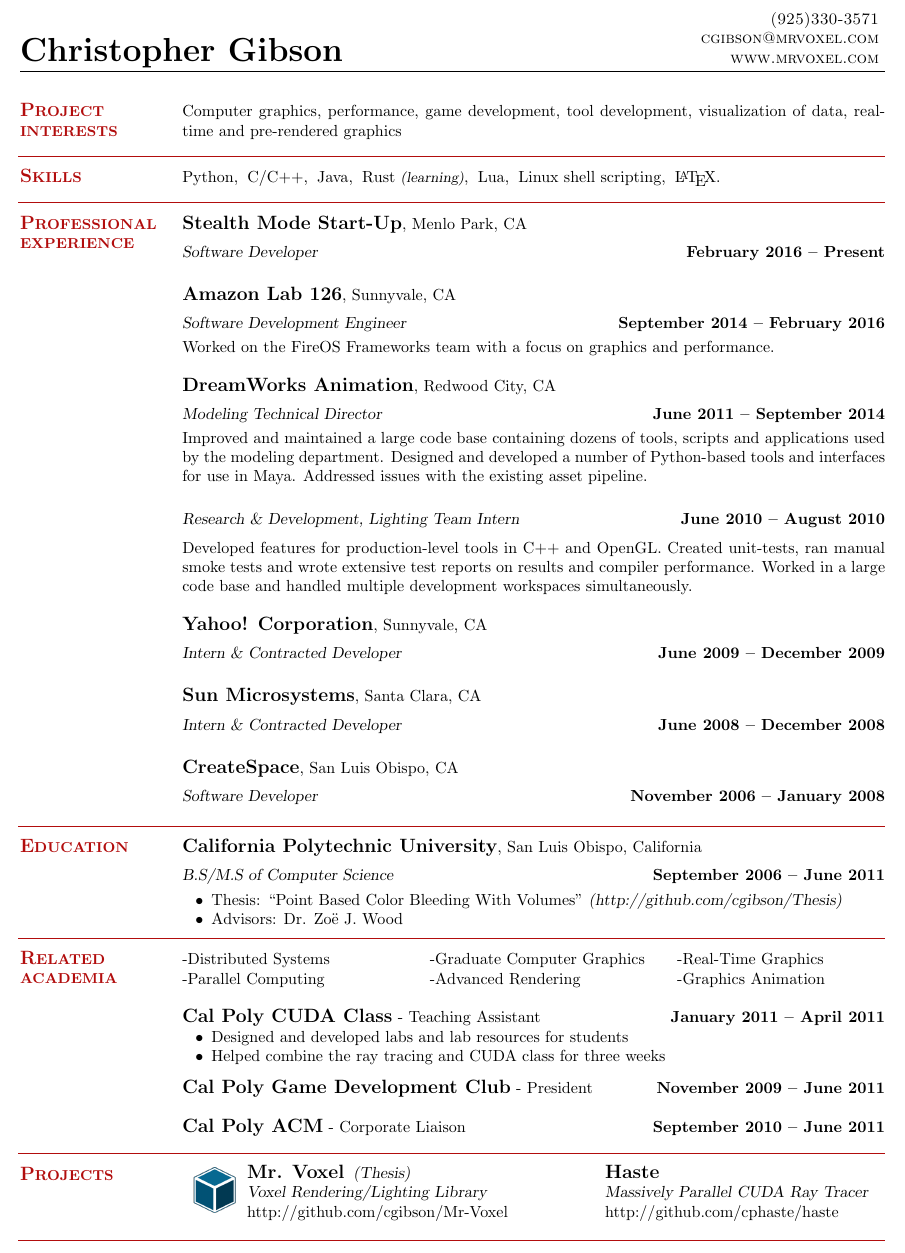
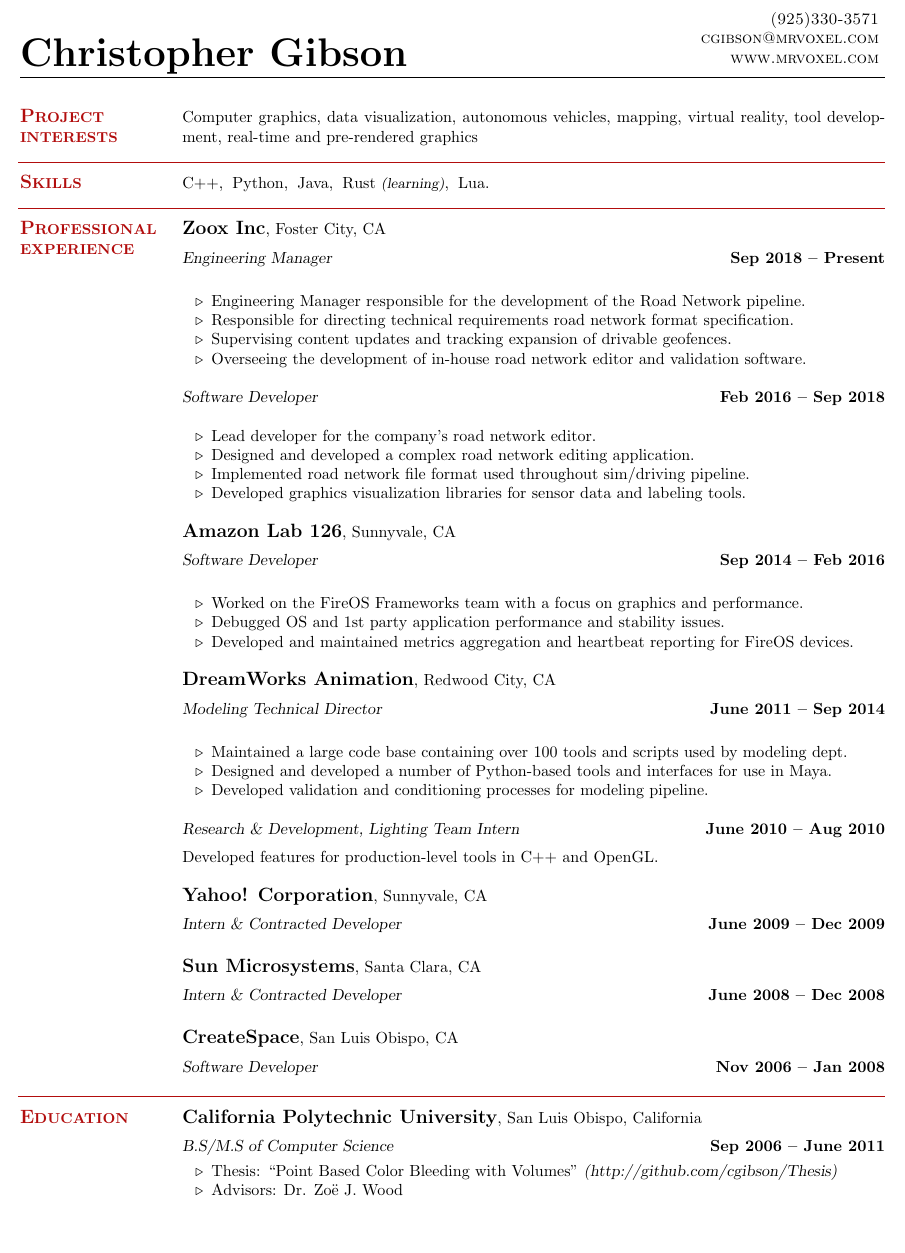
Before and after one commit to cgibson/Resume, a LaTeX CV (resume.tex, which reads resume.cls): part of the page, cut so that both start at the same text. Compiled offline with pdfLaTeX.

Commit message:
Added management experience. Expanded on recent role descriptions. Minor style adjustments

```diff
--- a/resume.cls
+++ b/resume.cls
@@ -834,7 +834,7 @@
       \setlength{\leftmargin}{0in}}}{\end{list}}
 
 \newenvironment{list2}{
-  \begin{list}{$\bullet$}{%
+  \begin{list}{$\triangleright$}{%
       \setlength{\itemsep}{0in}
       \setlength{\parsep}{0in} \setlength{\parskip}{0in}
       \setlength{\topsep}{0in} \setlength{\partopsep}{0in}
--- a/resume.tex
+++ b/resume.tex
@@ -10,7 +10,7 @@
 
 \begin{document}
 
-\name{\huge Christopher Gibson}
+\name{\Huge Christopher Gibson}
 {
 	\sc
     \hfill (925)330-3571                  \vspace{0mm}\\\vspace{0mm}%
@@ -26,7 +26,7 @@
     % Interests
     \section{\mysidestyle \textbf{\large{P}\small{ROJECT\\INTERESTS}}}
 
-	Computer graphics, performance, game development, tool development, visualization of data, real-time and pre-rendered graphics
+	Computer graphics, data visualization, autonomous vehicles, mapping, virtual reality, tool development, real-time and pre-rendered graphics
 
 \sectionline
 
@@ -34,7 +34,7 @@
     % Computer Skills
     \section{\mysidestyle \textbf{\large{S}\small{KILLS}}}
 
-    Python,\hspace{2mm}C/C++,\hspace{2mm}Java,\hspace{2mm}Rust \textsl{\small(learning)},\hspace{2mm}Lua,\hspace{2mm}Linux shell scripting,\hspace{2mm}\LaTeX.
+    C++,\hspace{2mm}Python,\hspace{2mm}Java,\hspace{2mm}Rust \textsl{\small(learning)},\hspace{2mm}Lua.
 
 
 \sectionline
@@ -43,38 +43,59 @@
     % Professional Experience
     \section{\mysidestyle \textbf{\large{P}\small{ROFESSIONAL\\EXPERIENCE}}}
 
-    % Start-Up
-    \textbf{\listing Stealth Mode Start-Up}, Menlo Park, CA \vspace{2mm}\\\vspace{1mm}%
-    \textsl{Software Developer} \hfill \textbf{February 2016 -- Present}
+    % Zoox Engineering Manager
+    \textbf{\listing Zoox Inc}, Foster City, CA \vspace{2mm}\\\vspace{1mm}%
+    \textsl{Engineering Manager} \hfill \textbf{Sep 2018 -- Present}\\
+    \begin{list2}
+        \item Engineering Manager responsible for the development of the Road Network pipeline.
+        \item Responsible for directing technical requirements road network format specification.
+        \item Supervising content updates and tracking expansion of drivable geofences.
+        \item Overseeing the development of in-house road network editor and validation software.
+    \end{list2}
 
+    % Zoox Software Developer
+    \textsl{Software Developer} \hfill \textbf{Feb 2016 -- Sep 2018}\\
+    \begin{list2}
+        \item Lead developer for the company's road network editor.
+        \item Designed and developed a complex road network editing application.
+        \item Implemented road network file format used throughout sim/driving pipeline.
+        \item Developed graphics visualization libraries for sensor data and labeling tools.
+    \end{list2}
 
     % Amazon Lab 126
     \textbf{\listing Amazon Lab 126}, Sunnyvale, CA \vspace{2mm}\\\vspace{1mm}%
-    \textsl{Software Development Engineer} \hfill \textbf{September 2014 -- February 2016}\\
-    Worked on the FireOS Frameworks team with a focus on graphics and performance.
+    \textsl{Software Developer} \hfill \textbf{Sep 2014 -- Feb 2016}\\
+
+    \begin{list2}
+        \item Worked on the FireOS Frameworks team with a focus on graphics and performance.
+        \item Debugged OS and 1st party application performance and stability issues.
+    % Investigated thermal profiles and metrics for the Fire TV and Fire Stick.
+        \item Developed and maintained metrics aggregation and heartbeat reporting for FireOS devices.
+    \end{list2}
 
     % DreamWorks
     \textbf{\listing DreamWorks Animation}, Redwood City, CA \vspace{2mm}\\\vspace{1mm}%
-    \textsl{Modeling Technical Director} \hfill \textbf{June 2011 -- September 2014}\\
-    Improved and maintained a large code base containing dozens of tools, scripts and applications used by the modeling department.
-    Designed and developed a number of Python-based tools and interfaces for use in Maya.  Addressed issues with the existing asset pipeline. \vspace{1mm}
+    \textsl{Modeling Technical Director} \hfill \textbf{June 2011 -- Sep 2014}\\
+    \begin{list2}
+        \item Maintained a large code base containing over 100 tools and scripts used by modeling dept.
+        \item Designed and developed a number of Python-based tools and interfaces for use in Maya.
+        \item Developed validation and conditioning processes for modeling pipeline.
+    \end{list2}
 
-    \textsl{Research \& Development, Lighting Team Intern} \vspace{2mm}\hfill \textbf{June 2010 -- August 2010}\\
+    \textsl{Research \& Development, Lighting Team Intern} \vspace{2mm}\hfill \textbf{June 2010 -- Aug 2010}\\
     Developed features for production-level tools in C++ and OpenGL.
-    Created unit-tests, ran manual smoke tests and wrote extensive test reports on results and compiler performance.
-    Worked in a large code base and handled multiple development workspaces simultaneously.
 
     % Yahoo Inc.
     \textbf{\listing Yahoo! Corporation}, Sunnyvale, CA \vspace{2mm}\\\vspace{1mm}%
-    \textsl{Intern \& Contracted Developer} \hfill \textbf{June 2009 -- December 2009}
+    \textsl{Intern \& Contracted Developer} \hfill \textbf{June 2009 -- Dec 2009}
 
     % Sun Microsystems
     \textbf{\listing Sun Microsystems}, Santa Clara, CA \vspace{2mm}\\\vspace{1mm}%
-    \textsl{Intern \& Contracted Developer} \hfill \textbf{June 2008 -- December 2008}
+    \textsl{Intern \& Contracted Developer} \hfill \textbf{June 2008 -- Dec 2008}
 
     % CreateSpace
     \textbf{\listing CreateSpace}, San Luis Obispo, CA \vspace{2mm}\\\vspace{1mm}%
-    \textsl{Software Developer} \hfill \textbf{November 2006 -- January 2008}
+    \textsl{Software Developer} \hfill \textbf{Nov 2006 -- Jan 2008}
 
 
 \sectionline
@@ -84,57 +105,12 @@
     \section{\mysidestyle \textbf{\large{E}\small{DUCATION}}}
 
     \textbf{\listing California Polytechnic University}, San Luis Obispo, California \vspace{2mm}\\\vspace{1mm}%
-    \textsl{B.S/M.S of Computer Science} \hfill \textbf{ September 2006 -- June 2011}\vspace{-3mm}\\\vspace{-1mm}%
+    \textsl{B.S/M.S of Computer Science} \hfill \textbf{ Sep 2006 -- June 2011}\vspace{-3mm}\\\vspace{-1mm}%
     \begin{list2}
-        \item Thesis: ``Point Based Color Bleeding With Volumes'' \textsl{(http://github.com/cgibson/Thesis)}
+        \item Thesis: ``Point Based Color Bleeding with Volumes'' \textsl{(http://github.com/cgibson/Thesis)}
         \item Advisors:  Dr. Zo\"{e} J. Wood
     \end{list2}\vspace{-1.5mm}
 
 
-\sectionline
-
-    %__________________________________________________________________________________________________________________
-    % Academia
-    \section{\mysidestyle \textbf{\large{R}\small{ELATED\\ACADEMIA}}}
-
-	\vspace{1mm} % Used to offset a strange alignment error between title and contents
-	\begin{tabular}{@{}p{5cm}p{5cm}p{5cm}}
-	-Distributed Systems     &  -Graduate Computer Graphics &  -Real-Time Graphics\\
-	-Parallel Computing      &  -Advanced Rendering         &  -Graphics Animation\\
-	\end{tabular}
-	\vspace{2mm} \\
-	\textbf{\listing Cal Poly CUDA Class} - Teaching Assistant \hfill \textbf{ January 2011 -- April 2011}\vspace{-3mm}\\\vspace{-1mm}%
-    \begin{list2}
-    	\item Designed and developed labs and lab resources for students
-        \item Helped combine the ray tracing and CUDA class for three weeks
-    \end{list2}\vspace{-1.5mm}
-
-	\textbf{\listing Cal Poly Game Development Club} - President\hfill \textbf{ November 2009 -- June 2011}\vspace{-3mm}\\\vspace{-1mm}%
-
-	\textbf{\listing Cal Poly ACM} - Corporate Liaison\hfill \textbf{ September 2010 -- June 2011}\vspace{-3mm}\\\vspace{-1mm}%
-
-
-\sectionline
-
-    %__________________________________________________________________________________________________________________
-    % Computer Skills
-    \section{\mysidestyle \textbf{\large{P}\small{ROJECTS}}}
-
-    \vspace{1mm}\hspace{2mm}\includegraphics[width=10mm]{mrvoxel.png}\vspace{-15mm}
-
-	\begin{tabular}{@{}p{1.0cm}p{6cm}p{1.0cm}p{6cm}}
-	\hspace{1mm}&
-    \textbf{\listing Mr. Voxel}\hspace{2mm}\textsl{(Thesis)} &
-    &
-    \textbf{\listing Haste}\\&
-    \textsl{Voxel Rendering/Lighting Library}&
-    &
-    \textsl{Massively Parallel CUDA Ray Tracer}\\&
-    http://github.com/cgibson/Mr-Voxel&
-    \hspace{1mm}&http://github.com/cphaste/haste\\
-	\end{tabular}
-\vspace{-1mm}
-\sectionline
-
 \end{resume}
 \end{document}
```
Also changed, not shown: resume.pdf.
